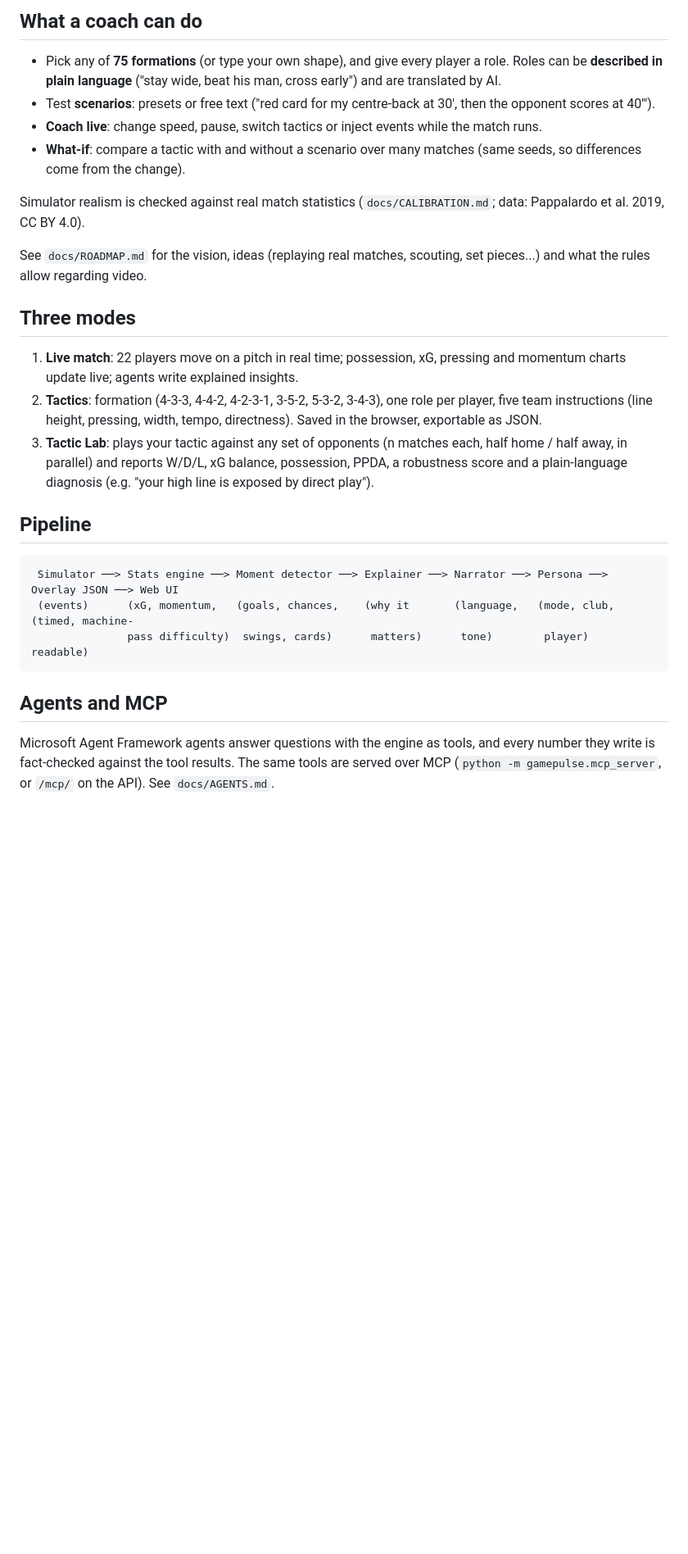
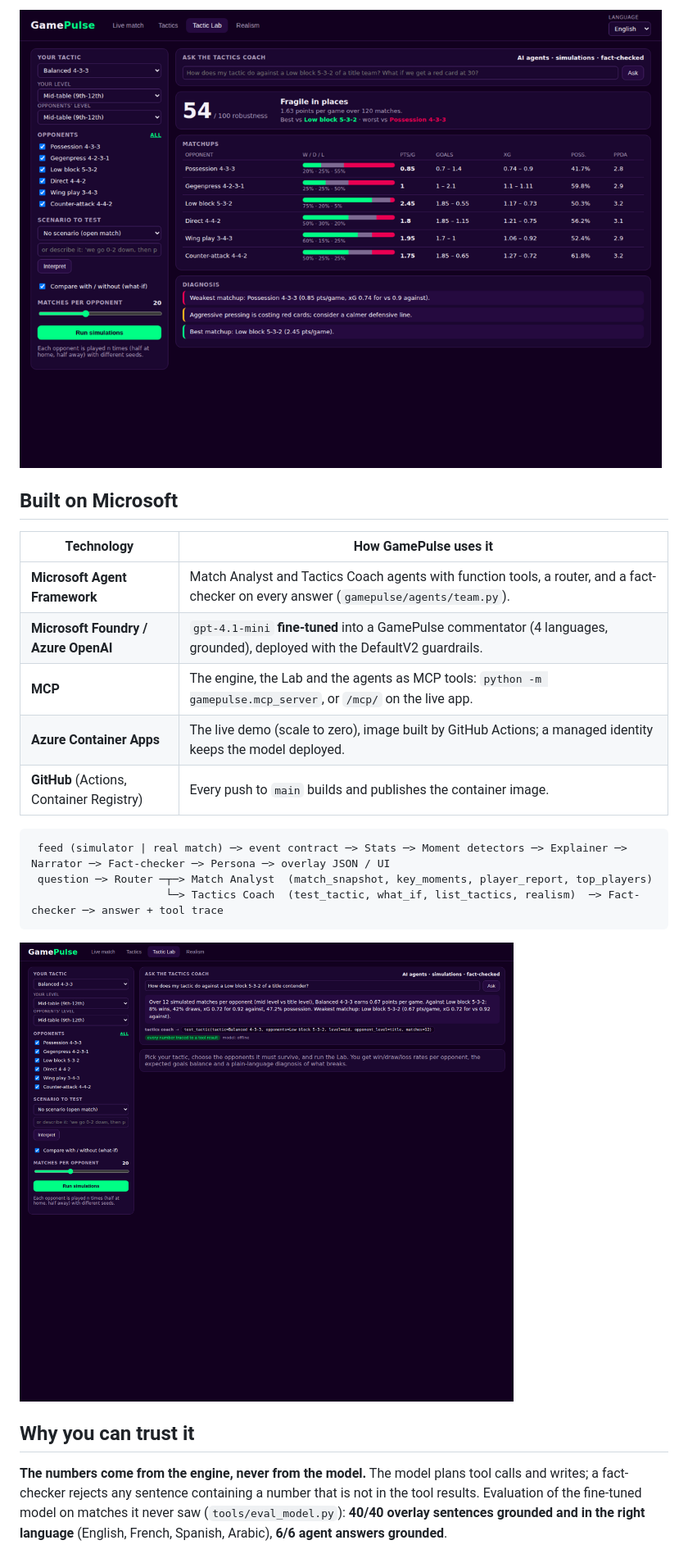
Before and after one commit to Wael-Akhdar/InsideTheGame, a Markdown page: README.md, the part around one of its changes. Shown at 82% size. GitHub-like rendering; pictures changed too: docs/img/coach.png (added), docs/img/lab.png (added); blank space fills up the shorter version.

Commit message:
README for the judges: live demo, features, Microsoft stack, trust and realism, screenshots

````diff
--- a/README.md
+++ b/README.md
@@ -23,30 +29,26 @@ never the simulator's internals, so the same code can run on real matches.
 
-## What a coach can do
-- Pick any of **75 formations** (or type your own shape), and give every player a role. Roles can be **described in plain
-  language** ("stay wide, beat his man, cross early") and are translated by AI.
-- Test **scenarios**: presets or free text ("red card for my centre-back at 30', then the opponent scores at 40'").
-- **Coach live**: change speed, pause, switch tactics or inject events while the match runs.
-- **What-if**: compare a tactic with and without a scenario over many matches (same seeds, so differences come from the change).
+![Tactic Lab](docs/img/lab.png)
 
-Simulator realism is checked against real match statistics (`docs/CALIBRATION.md`; data: Pappalardo et al. 2019, CC BY 4.0).
-
-See `docs/ROADMAP.md` for the vision, ideas (replaying real matches, scouting, set pieces...) and what the rules allow regarding video.
-
-## Three modes
-1. **Live match**: 22 players move on a pitch in real time; possession, xG, pressing and momentum charts update live; agents write explained insights.
-2. **Tactics**: formation (4-3-3, 4-4-2, 4-2-3-1, 3-5-2, 5-3-2, 3-4-3), one role per player, five team instructions (line height, pressing, width, tempo, directness). Saved in the browser, exportable as JSON.
-3. **Tactic Lab**: plays your tactic against any set of opponents (n matches each, half home / half away, in parallel) and reports W/D/L, xG balance, possession, PPDA, a robustness score and a plain-language diagnosis (e.g. "your high line is exposed by direct play").
-
-## Pipeline
+## Built on Microsoft
+| Technology | How GamePulse uses it |
+|---|---|
+| **Microsoft Agent Framework** | Match Analyst and Tactics Coach agents with function tools, a router, and a fact-checker on every answer (`gamepulse/agents/team.py`). |
+| **Microsoft Foundry / Azure OpenAI** | `gpt-4.1-mini` **fine-tuned** into a GamePulse commentator (4 languages, grounded), deployed with the DefaultV2 guardrails. |
+| **MCP** | The engine, the Lab and the agents as MCP tools: `python -m gamepulse.mcp_server`, or `/mcp/` on the live app. |
+| **Azure Container Apps** | The live demo (scale to zero), image built by GitHub Actions; a managed identity keeps the model deployed. |
+| **GitHub** (Actions, Container Registry) | Every push to `main` builds and publishes the container image. |
 
 ```
- Simulator ──> Stats engine ──> Moment detector ──> Explainer ──> Narrator ──> Persona ──> Overlay JSON ──> Web UI
- (events)      (xG, momentum,   (goals, chances,    (why it       (language,   (mode, club,  (timed, machine-
-               pass difficulty)  swings, cards)      matters)      tone)        player)      readable)
+ feed (simulator | real match) ─> event contract ─> Stats ─> Moment detectors ─> Explainer ─> Narrator ─> Fact-checker ─> Persona ─> overlay JSON / UI
+ question ─> Router ─┬─> Match Analyst  (match_snapshot, key_moments, player_report, top_players)
+                     └─> Tactics Coach  (test_tactic, what_if, list_tactics, realism)  ─> Fact-checker ─> answer + tool trace
 ```
 
-## Agents and MCP
+![Tactics coach answering with a simulation, tool trace and fact-check](docs/img/coach.png)
 
-Microsoft Agent Framework agents answer questions with the engine as tools, and every number they write is fact-checked against
-the tool results. The same tools are served over MCP (`python -m gamepulse.mcp_server`, or `/mcp/` on the API). See `docs/AGENTS.md`.
+## Why you can trust it
+**The numbers come from the engine, never from the model.** The model plans tool calls and writes; a fact-checker rejects any sentence
+containing a number that is not in the tool results. Evaluation of the fine-tuned model on matches it never saw
+(`tools/eval_model.py`): **40/40 overlay sentences grounded and in the right language** (English, French, Spanish, Arabic), **6/6 agent
+answers grounded**.
 
````
Also changed, not shown: other parts of README.md (+59 -50 lines), docs/img/arabic.png (added), docs/img/live.png (added), docs/img/realism.png (added), 1 other file.
